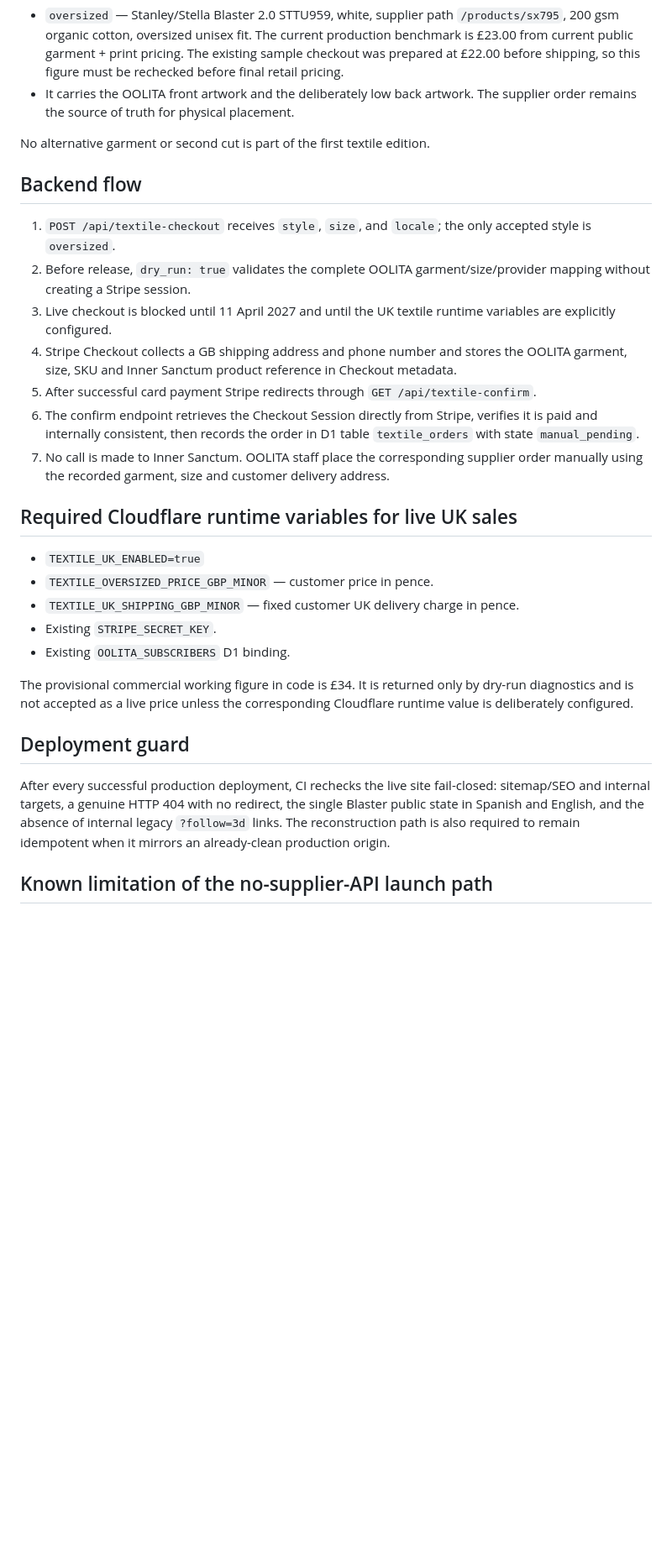
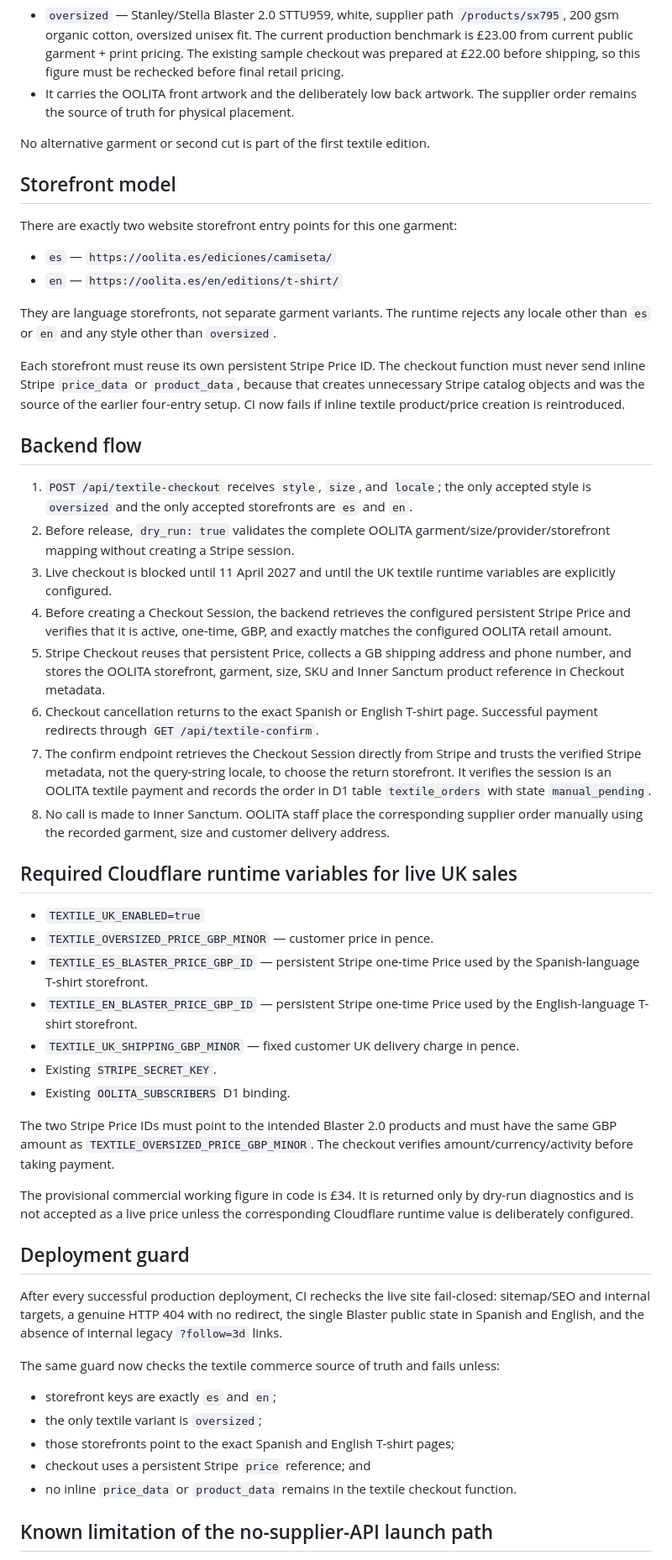
Before and after one commit to rachelesmith2020-afk/OOLITA, a Markdown page: commerce/TEXTILE_BACKEND.md, the part around the change. Shown at 84% size. Drawn GitHub-style; blank space fills up the shorter version.

Commit message:
Document two-storefront persistent Stripe textile flow

```diff
--- a/commerce/TEXTILE_BACKEND.md
+++ b/commerce/TEXTILE_BACKEND.md
@@ -13,29 +13,53 @@ OOLITA has one first textile garment:
 
 No alternative garment or second cut is part of the first textile edition.
 
+## Storefront model
+
+There are exactly two website storefront entry points for this one garment:
+
+- `es` — `https://oolita.es/ediciones/camiseta/`
+- `en` — `https://oolita.es/en/editions/t-shirt/`
+
+They are language storefronts, not separate garment variants. The runtime rejects any locale other than `es` or `en` and any style other than `oversized`.
+
+Each storefront must reuse its own persistent Stripe Price ID. The checkout function must never send inline Stripe `price_data` or `product_data`, because that creates unnecessary Stripe catalog objects and was the source of the earlier four-entry setup. CI now fails if inline textile product/price creation is reintroduced.
+
 ## Backend flow
 
-1. `POST /api/textile-checkout` receives `style`, `size`, and `locale`; the only accepted style is `oversized`.
-2. Before release, `dry_run: true` validates the complete OOLITA garment/size/provider mapping without creating a Stripe session.
+1. `POST /api/textile-checkout` receives `style`, `size`, and `locale`; the only accepted style is `oversized` and the only accepted storefronts are `es` and `en`.
+2. Before release, `dry_run: true` validates the complete OOLITA garment/size/provider/storefront mapping without creating a Stripe session.
 3. Live checkout is blocked until 11 April 2027 and until the UK textile runtime variables are explicitly configured.
-4. Stripe Checkout collects a GB shipping address and phone number and stores the OOLITA garment, size, SKU and Inner Sanctum product reference in Checkout metadata.
-5. After successful card payment Stripe redirects through `GET /api/textile-confirm`.
-6. The confirm endpoint retrieves the Checkout Session directly from Stripe, verifies it is paid and internally consistent, then records the order in D1 table `textile_orders` with state `manual_pending`.
-7. No call is made to Inner Sanctum. OOLITA staff place the corresponding supplier order manually using the recorded garment, size and customer delivery address.
+4. Before creating a Checkout Session, the backend retrieves the configured persistent Stripe Price and verifies that it is active, one-time, GBP, and exactly matches the configured OOLITA retail amount.
+5. Stripe Checkout reuses that persistent Price, collects a GB shipping address and phone number, and stores the OOLITA storefront, garment, size, SKU and Inner Sanctum product reference in Checkout metadata.
+6. Checkout cancellation returns to the exact Spanish or English T-shirt page. Successful payment redirects through `GET /api/textile-confirm`.
+7. The confirm endpoint retrieves the Checkout Session directly from Stripe and trusts the verified Stripe metadata, not the query-string locale, to choose the return storefront. It verifies the session is an OOLITA textile payment and records the order in D1 table `textile_orders` with state `manual_pending`.
+8. No call is made to Inner Sanctum. OOLITA staff place the corresponding supplier order manually using the recorded garment, size and customer delivery address.
 
 ## Required Cloudflare runtime variables for live UK sales
 
 - `TEXTILE_UK_ENABLED=true`
 - `TEXTILE_OVERSIZED_PRICE_GBP_MINOR` — customer price in pence.
+- `TEXTILE_ES_BLASTER_PRICE_GBP_ID` — persistent Stripe one-time Price used by the Spanish-language T-shirt storefront.
+- `TEXTILE_EN_BLASTER_PRICE_GBP_ID` — persistent Stripe one-time Price used by the English-language T-shirt storefront.
 - `TEXTILE_UK_SHIPPING_GBP_MINOR` — fixed customer UK delivery charge in pence.
 - Existing `STRIPE_SECRET_KEY`.
 - Existing `OOLITA_SUBSCRIBERS` D1 binding.
+
+The two Stripe Price IDs must point to the intended Blaster 2.0 products and must have the same GBP amount as `TEXTILE_OVERSIZED_PRICE_GBP_MINOR`. The checkout verifies amount/currency/activity before taking payment.
 
 The provisional commercial working figure in code is £34. It is returned only by dry-run diagnostics and is not accepted as a live price unless the corresponding Cloudflare runtime value is deliberately configured.
 
 ## Deployment guard
 
-After every successful production deployment, CI rechecks the live site fail-closed: sitemap/SEO and internal targets, a genuine HTTP 404 with no redirect, the single Blaster public state in Spanish and English, and the absence of internal legacy `?follow=3d` links. The reconstruction path is also required to remain idempotent when it mirrors an already-clean production origin.
+After every successful production deployment, CI rechecks the live site fail-closed: sitemap/SEO and internal targets, a genuine HTTP 404 with no redirect, the single Blaster public state in Spanish and English, and the absence of internal legacy `?follow=3d` links.
+
+The same guard now checks the textile commerce source of truth and fails unless:
+
+- storefront keys are exactly `es` and `en`;
+- the only textile variant is `oversized`;
+- those storefronts point to the exact Spanish and English T-shirt pages;
+- checkout uses a persistent Stripe `price` reference; and
+- no inline `price_data` or `product_data` remains in the textile checkout function.
 
 ## Known limitation of the no-supplier-API launch path
 
```
